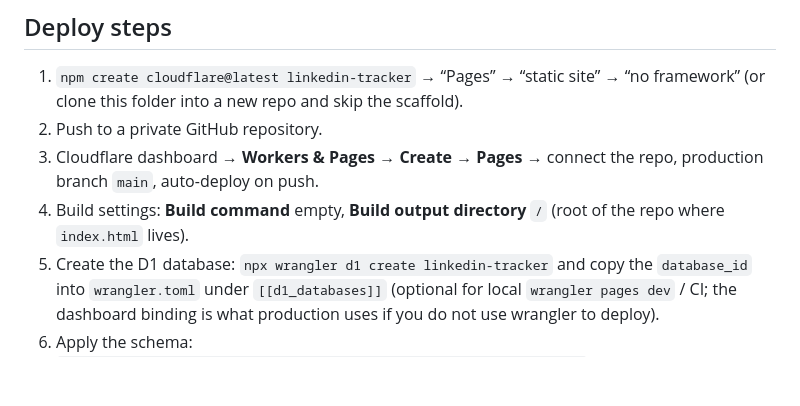
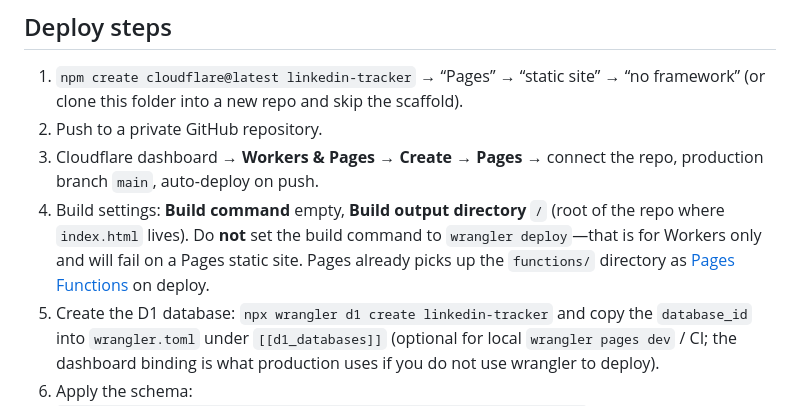
Before and after one commit to TobySinclair/linkedin-comment-tracker, a Markdown page: README.md, the part around the change. Drawn GitHub-style; blank space fills up the shorter version.

Commit message:
Document Pages build: never use wrangler deploy as build command
Made-with: Cursor

```diff
--- a/README.md
+++ b/README.md
@@ -9,7 +9,7 @@ Static `index.html` card feed with a small same-origin API under `/api/statuses`
 1. `npm create cloudflare@latest linkedin-tracker` → “Pages” → “static site” → “no framework” (or clone this folder into a new repo and skip the scaffold).
 2. Push to a private GitHub repository.
 3. Cloudflare dashboard → **Workers & Pages** → **Create** → **Pages** → connect the repo, production branch `main`, auto-deploy on push.
-4. Build settings: **Build command** empty, **Build output directory** `/` (root of the repo where `index.html` lives).
+4. Build settings: **Build command** empty, **Build output directory** `/` (root of the repo where `index.html` lives). Do **not** set the build command to `wrangler deploy`—that is for Workers only and will fail on a Pages static site. Pages already picks up the `functions/` directory as [Pages Functions](https://developers.cloudflare.com/pages/functions/) on deploy.
 5. Create the D1 database: `npx wrangler d1 create linkedin-tracker` and copy the `database_id` into `wrangler.toml` under `[[d1_databases]]` (optional for local `wrangler pages dev` / CI; the dashboard binding is what production uses if you do not use wrangler to deploy).
 6. Apply the schema:
    `npx wrangler d1 execute linkedin-tracker --remote --file=schema.sql`
```
